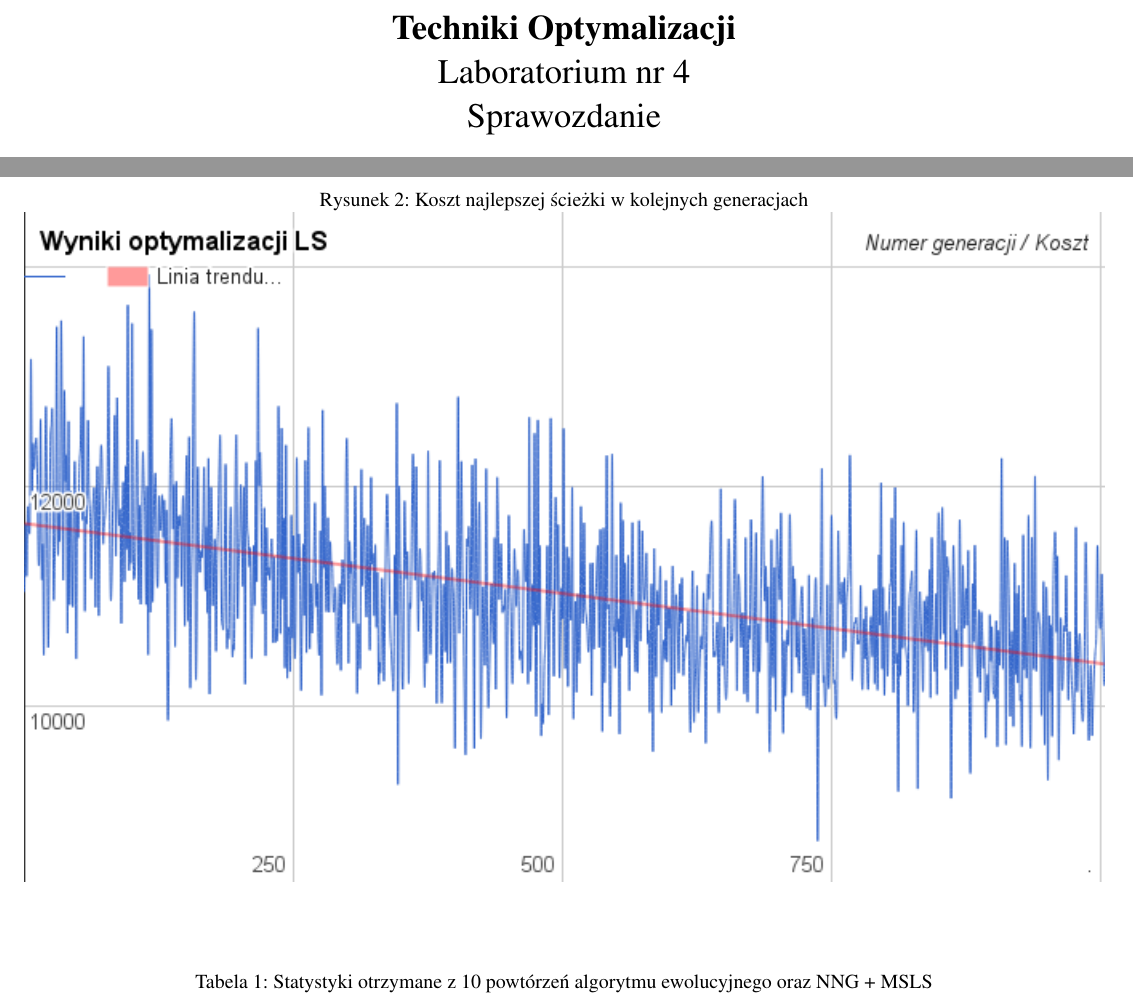
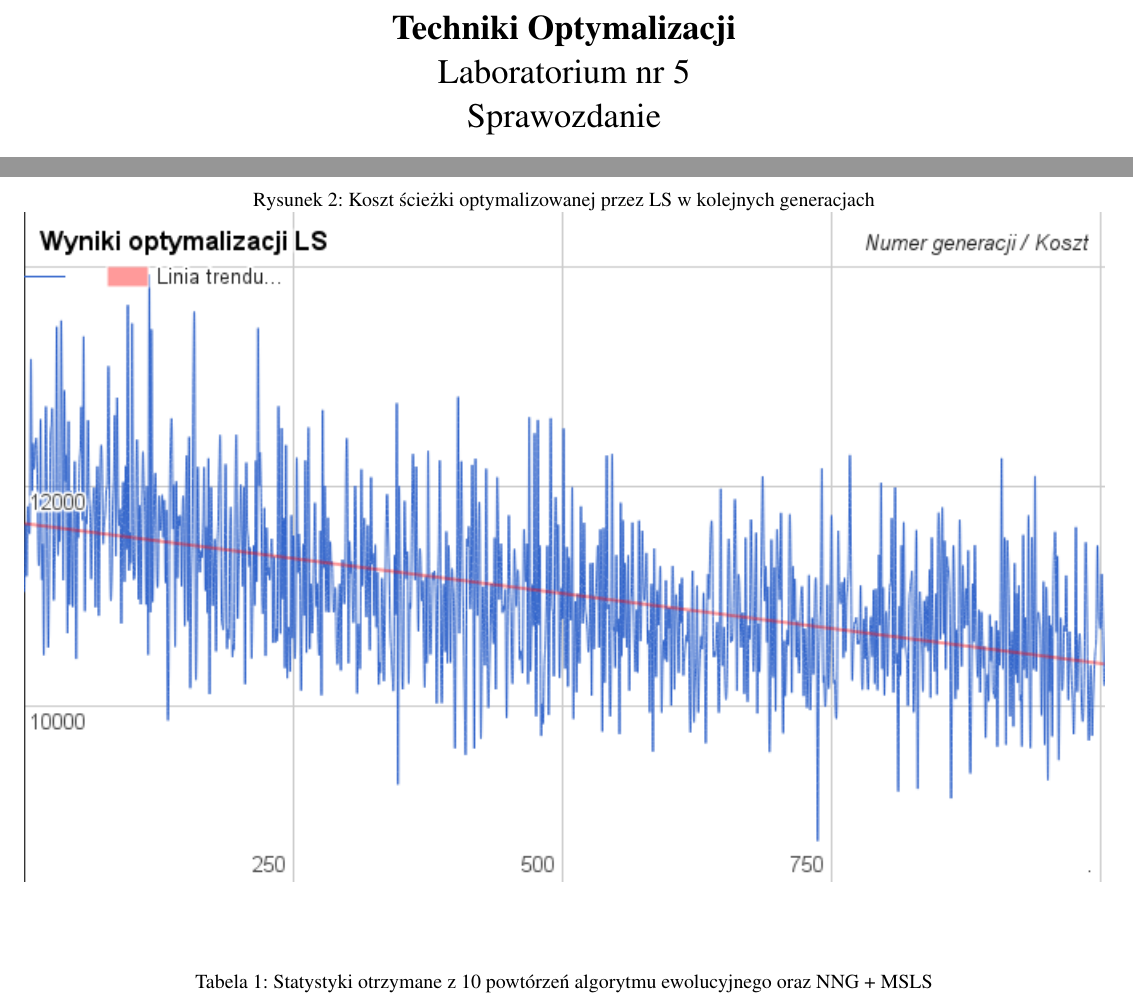
Before and after one commit to Arasz/Optimization-techniques, a LaTeX document (Travelling salesman problem/Report/lab05/report05_Sadowska_Araszkiewicz.tex): two parts of pages 1 and 2 of 2, joined at a grey line, cut so that both start at the same text. Compiled offline with pdfLaTeX.

Commit message:
Changes in report

```diff
--- a/Travelling salesman problem/Report/lab05/report05_Sadowska_Araszkiewicz.tex
+++ b/Travelling salesman problem/Report/lab05/report05_Sadowska_Araszkiewicz.tex
@@ -33,7 +33,7 @@
 \usepackage{titlesec}
 \titlelabel{\thetitle.\quad}
 \title{\textbf{Techniki Optymalizacji} \\
-Laboratorium nr 4 \\
+Laboratorium nr 5 \\
 Sprawozdanie}
 \author{Paulina Sadowska, Rafał Araszkiewicz}
 \begin{document}
@@ -54,7 +54,7 @@ Celem ćwiczenia było dziesięciokrotne uruchomienie hybrydowego algorytmu ewol
 
 \begin{figure} [H]
 \centering
-\caption{Koszt najlepszej ścieżki w kolejnych generacjach}
+\caption{Koszt ścieżki optymalizowanej przez LS w kolejnych generacjach}
 \includegraphics[angle=0,width = 1\textwidth, height=!]{images/wyniki_opti.png}
 \label{Rys. Node}
 \end{figure}
```
Also changed, not shown: Travelling salesman problem/Report/lab05/report05_Sadowska_Araszkiewicz.pdf.
